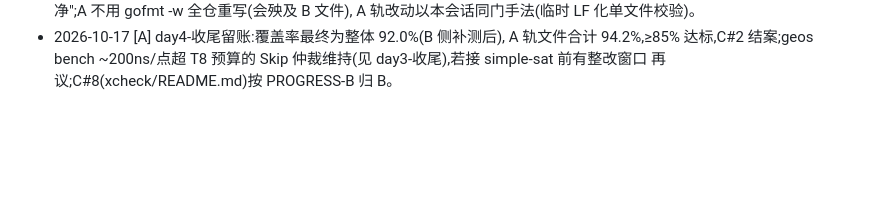
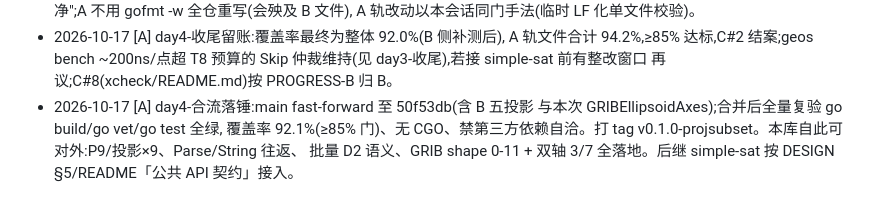
Before and after one commit to knoweather/simple-proj, a Markdown page: PROGRESS-A.md, the part around the change. Rendered like a GitHub page; blank space fills up the shorter version.

Commit message:
[A] day4-合流落锤: main 合并 + tag v0.1.0-projsubset 记账

```diff
--- a/PROGRESS-A.md
+++ b/PROGRESS-A.md
@@ -167,3 +167,9 @@
   A 轨文件合计 94.2%,≥85% 达标,C#2 结案;geos bench ~200ns/点超 T8
   预算的 Skip 仲裁维持(见 day3-收尾),若接 simple-sat 前有整改窗口
   再议;C#8(xcheck/README.md)按 PROGRESS-B 归 B。
+- 2026-10-17 [A] day4-合流落锤:main fast-forward 至 50f53db(含 B 五投影
+  与本次 GRIBEllipsoidAxes);合并后全量复验 go build/go vet/go test 全绿,
+  覆盖率 92.1%(≥85% 门)、无 CGO、禁第三方依赖自洽。打 tag
+  v0.1.0-projsubset。本库自此可对外:P9/投影×9、Parse/String 往返、
+  批量 D2 语义、GRIB shape 0-11 + 双轴 3/7 全落地。后继 simple-sat
+  按 DESIGN §5/README「公共 API 契约」接入。
```
